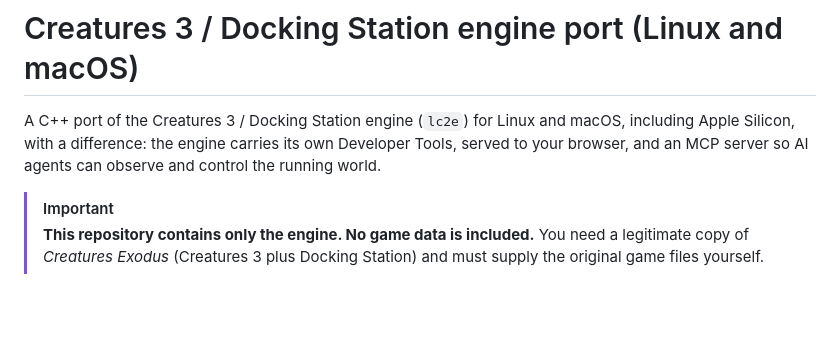
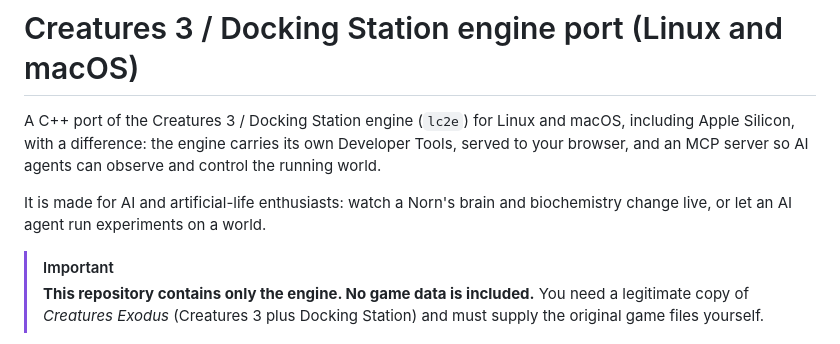
Before and after one commit to ugwun/creatures3-engine-port, a Markdown page: README.md, the part around the change. Rendered like a GitHub page; blank space fills up the shorter version.

Commit message:
docs: name the README's audience in its opening
Co-Authored-By: Claude Opus 5.5 <noreply@anthropic.com>

```diff
--- a/README.md
+++ b/README.md
@@ -4,6 +4,9 @@ A C++ port of the Creatures 3 / Docking Station engine (`lc2e`)
 for Linux and macOS, including Apple Silicon, with a difference: the engine
 carries its own Developer Tools, served to your browser, and an MCP server so
 AI agents can observe and control the running world.
+
+It is made for AI and artificial-life enthusiasts: watch a Norn's brain and
+biochemistry change live, or let an AI agent run experiments on a world.
 
 > [!IMPORTANT]
 > **This repository contains only the engine. No game data is included.**
```
